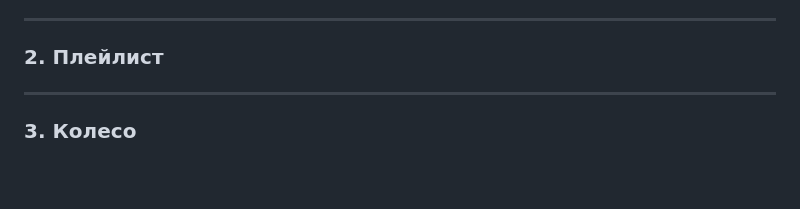
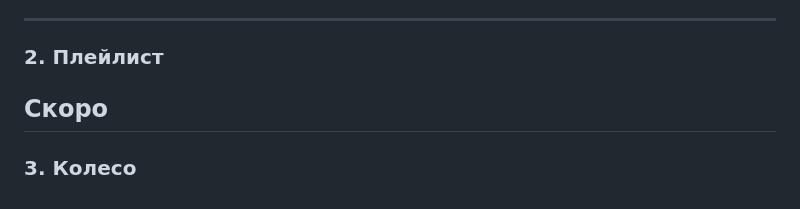
Before and after one commit to samik-zhiza/smotrelki-apupenki, a Markdown page: README.md, the part around the change. GitHub-like rendering; blank space fills up the shorter version.

```diff
--- a/README.md
+++ b/README.md
@@ -143,6 +143,7 @@ W =
 ------
 ### 2. Плейлист
 
+Скоро
 ------
 
 ### 3. Колесо
```
